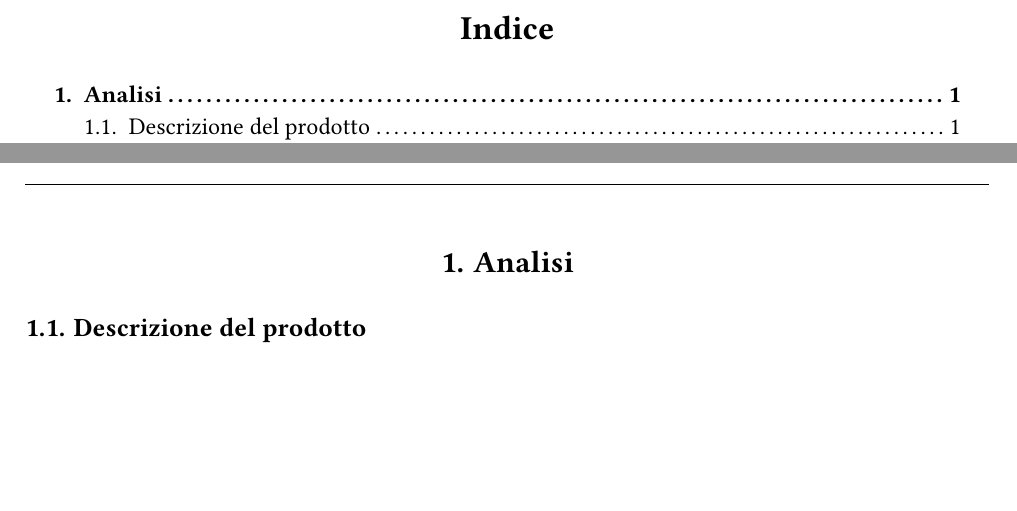
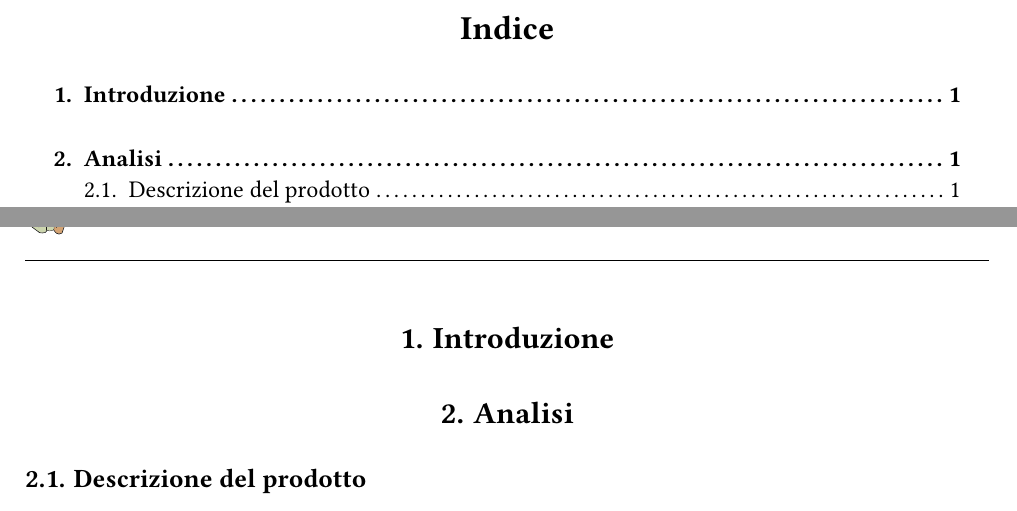
Before and after one commit to BookOverflowLib/docs, a Typst document (relazione.typ): two parts of pages 2 and 4 of 17 before the commit and two parts of pages 2 and 4 of 15 after it, joined at a grey line, cut so that both start at the same text, the shorter picture padded with empty space. Compiled offline with Typst 0.15.

Commit message:
add introduzione

```diff
--- a/relazione.typ
+++ b/relazione.typ
@@ -30,6 +29,8 @@
   #it
   #v(0.5em)
 ]
+
+= Introduzione
 
 = Analisi
 == Descrizione del prodotto
```
Also changed, not shown: relazione.typ (1 more changed lines).
